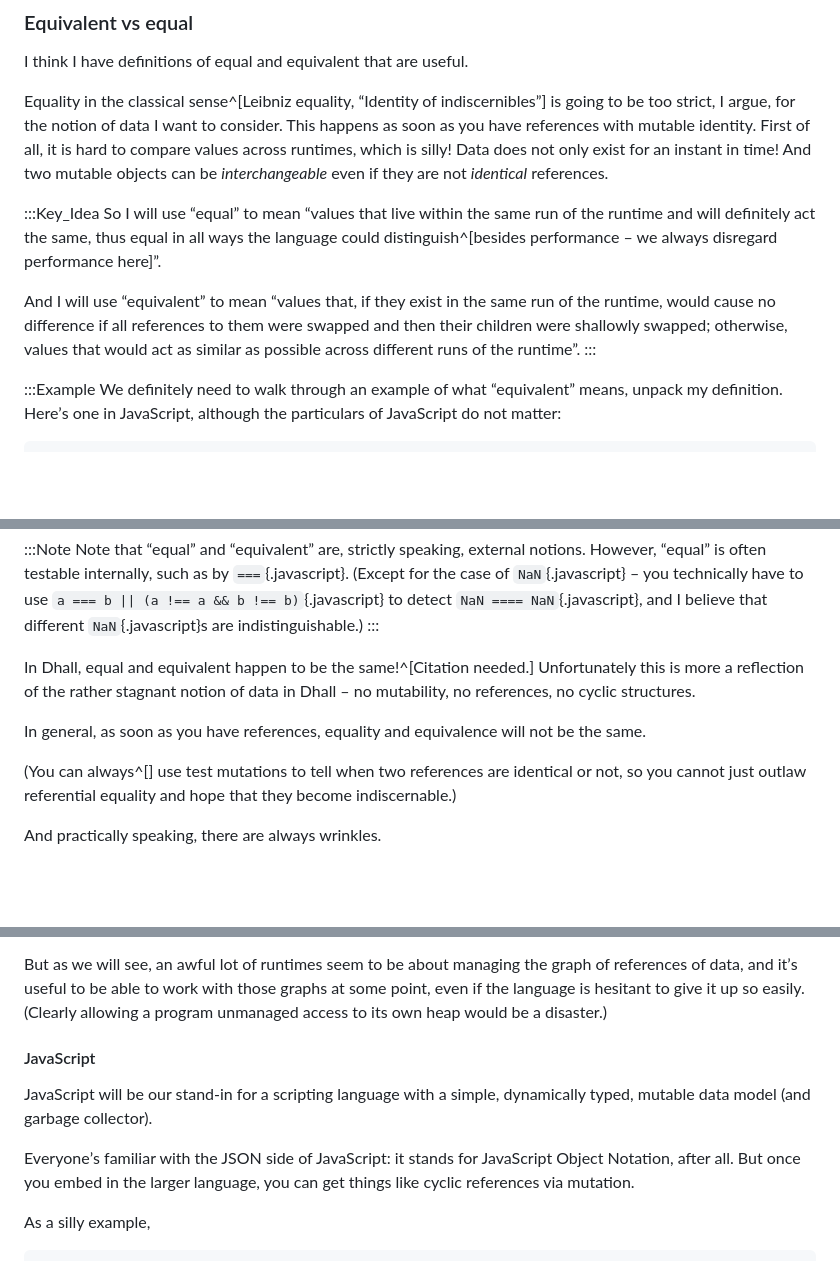
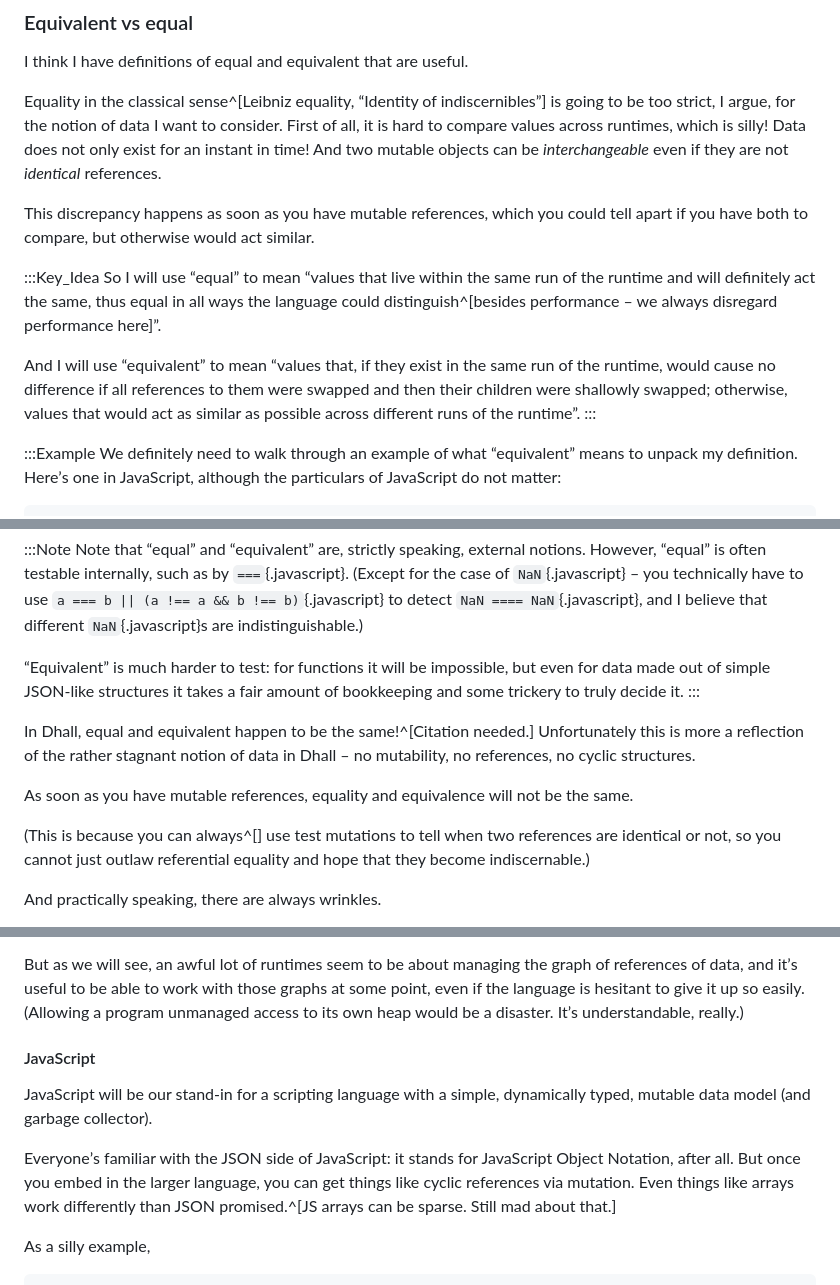
Before and after one commit to MonoidMusician/blog, a Markdown page: sources/pickling.md, 3 parts joined by grey strips. Rendered like a GitHub page; blank space fills up the shorter version.

````diff
--- a/sources/pickling.md
+++ b/sources/pickling.md
@@ -65,10 +65,11 @@ I hope it is something you can grasp fully, explain fully, and write out to a fi
 I think I have definitions of equal and equivalent that are useful.
 
 Equality in the classical sense^[Leibniz equality, “Identity of indiscernibles”] is going to be too strict, I argue, for the notion of data I want to consider.
-This happens as soon as you have references with mutable identity.
 First of all, it is hard to compare values across runtimes, which is silly!
 Data does not only exist for an instant in time!
 And two mutable objects can be _interchangeable_ even if they are not _identical_ references.
+
+This discrepancy happens as soon as you have mutable references, which you could tell apart if you have both to compare, but otherwise would act similar.
 
 :::Key_Idea
 So I will use “equal” to mean “values that live within the same run of the runtime and will definitely act the same, thus equal in all ways the language could distinguish^[besides performance – we always disregard performance here]”.
@@ -77,7 +78,7 @@ And I will use “equivalent” to mean “values that, if they exist in the sam
 :::
 
 :::Example
-We definitely need to walk through an example of what “equivalent” means, unpack my definition.
+We definitely need to walk through an example of what “equivalent” means to unpack my definition.
 Hereʼs one in JavaScript, although the particulars of JavaScript do not matter:
 
 ```javascript
@@ -147,14 +148,16 @@ assert(shared[1] === v1);
 Note that “equal” and “equivalent” are, strictly speaking, external notions.
 However, “equal” is often testable internally, such as by `===`{.javascript}.
 (Except for the case of `NaN`{.javascript} – you technically have to use `a === b || (a !== a && b !== b)`{.javascript} to detect `NaN ==== NaN`{.javascript}, and I believe that different `NaN`{.javascript}s are indistinguishable.)
+
+“Equivalent” is much harder to test: for functions it will be impossible, but even for data made out of simple JSON-like structures it takes a fair amount of bookkeeping and some trickery to truly decide it.
 :::
 
 In Dhall, equal and equivalent happen to be the same!^[Citation needed.]
 Unfortunately this is more a reflection of the rather stagnant notion of data in Dhall – no mutability, no references, no cyclic structures.
 
-In general, as soon as you have references, equality and equivalence will not be the same.
+As soon as you have mutable references, equality and equivalence will not be the same.
 
-(You can always^[] use test mutations to tell when two references are identical or not, so you cannot just outlaw referential equality and hope that they become indiscernable.)
+(This is because you can always^[] use test mutations to tell when two references are identical or not, so you cannot just outlaw referential equality and hope that they become indiscernable.)
 
 And practically speaking, there are always wrinkles.
 
@@ -353,7 +357,7 @@ Itʼs maybe worth talking about the way Haskell evaluates, what its thunks repre
 I think itʼs really worth thinking about this deeply, taking seriously the kinds of data that Haskell uses at runtime, and how references to them interact, how the garbage collector makes sense of it all.
 
 But as we will see, an awful lot of runtimes seem to be about managing the graph of references of data, and itʼs useful to be able to work with those graphs at some point, even if the language is hesitant to give it up so easily.
-(Clearly allowing a program unmanaged access to its own heap would be a disaster.)
+(Allowing a program unmanaged access to its own heap would be a disaster. Itʼs understandable, really.)
 
 #### JavaScript
 
@@ -361,6 +365,7 @@ JavaScript will be our stand-in for a scripting language with a simple, dynamica
 
 Everyoneʼs familiar with the JSON side of JavaScript: it stands for JavaScript Object Notation, after all.
 But once you embed in the larger language, you can get things like cyclic references via mutation.
+Even things like arrays work differently than JSON promised.^[JS arrays can be sparse. Still mad about that.]
 
 As a silly example,
 ```javascript
````
Also changed, not shown: other parts of sources/pickling.md (+80 -18 lines), sources/index.md (+10 -0 lines).
